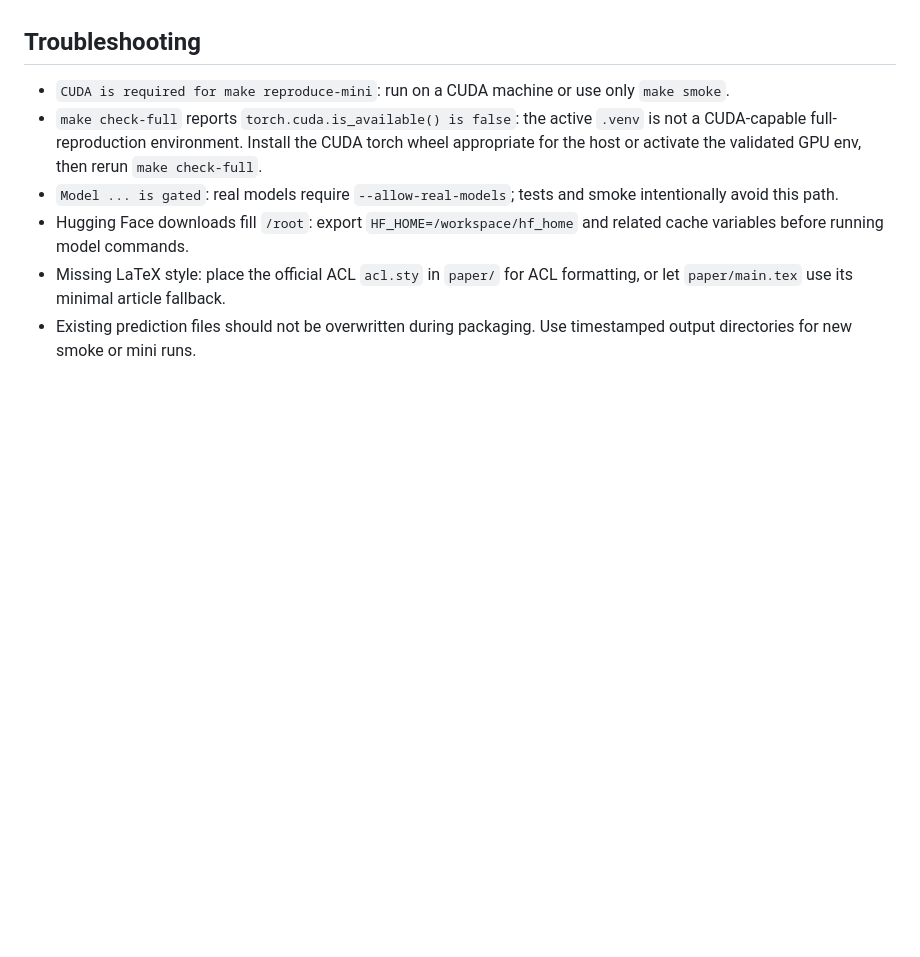
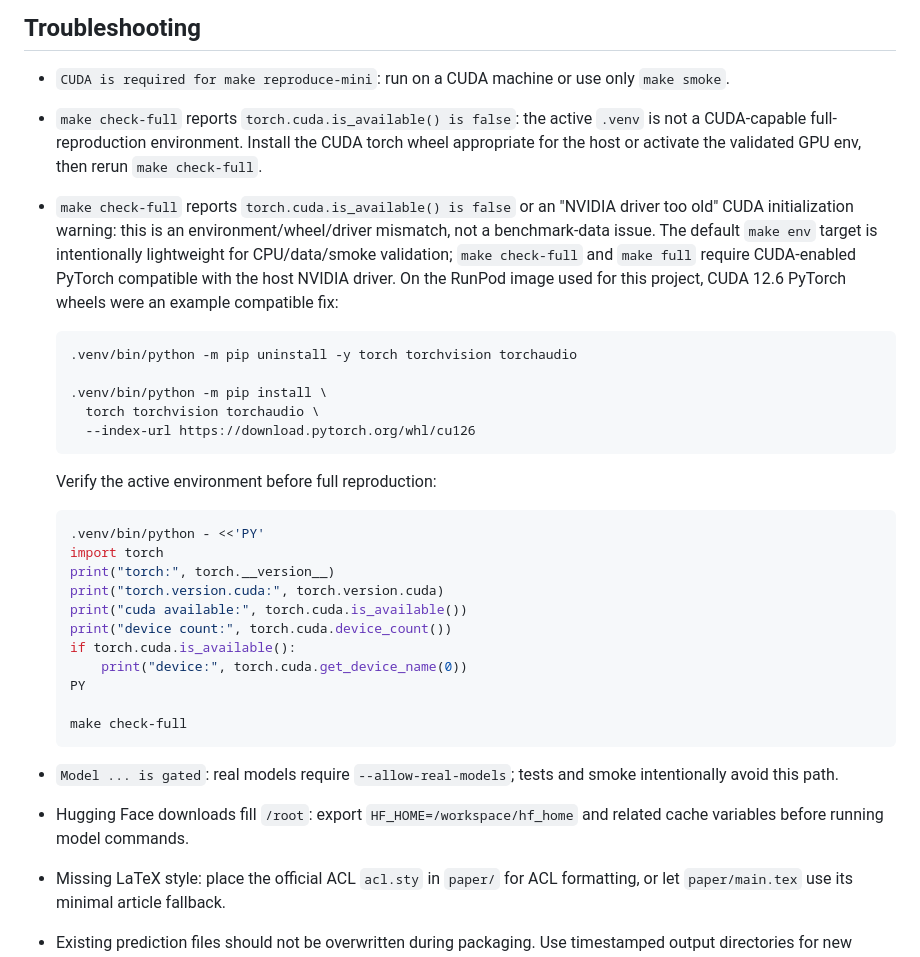
Before and after one commit to htsucml/doc_eval, a Markdown page: README.md, the part around the change. GitHub-like rendering; blank space fills up the shorter version.

Commit message:
Harden full reproduction workflow and docs

````diff
--- a/README.md
+++ b/README.md
@@ -249,6 +249,37 @@ Paper source:
   `.venv` is not a CUDA-capable full-reproduction environment. Install the
   CUDA torch wheel appropriate for the host or activate the validated GPU env,
   then rerun `make check-full`.
+- `make check-full` reports `torch.cuda.is_available() is false` or an
+  "NVIDIA driver too old" CUDA initialization warning: this is an
+  environment/wheel/driver mismatch, not a benchmark-data issue. The default
+  `make env` target is intentionally lightweight for CPU/data/smoke validation;
+  `make check-full` and `make full` require CUDA-enabled PyTorch compatible
+  with the host NVIDIA driver. On the RunPod image used for this project, CUDA
+  12.6 PyTorch wheels were an example compatible fix:
+
+  ```bash
+  .venv/bin/python -m pip uninstall -y torch torchvision torchaudio
+
+  .venv/bin/python -m pip install \
+    torch torchvision torchaudio \
+    --index-url https://download.pytorch.org/whl/cu126
+  ```
+
+  Verify the active environment before full reproduction:
+
+  ```bash
+  .venv/bin/python - <<'PY'
+  import torch
+  print("torch:", torch.__version__)
+  print("torch.version.cuda:", torch.version.cuda)
+  print("cuda available:", torch.cuda.is_available())
+  print("device count:", torch.cuda.device_count())
+  if torch.cuda.is_available():
+      print("device:", torch.cuda.get_device_name(0))
+  PY
+
+  make check-full
+  ```
 - `Model ... is gated`: real models require `--allow-real-models`; tests and
   smoke intentionally avoid this path.
 - Hugging Face downloads fill `/root`: export `HF_HOME=/workspace/hf_home` and
````
Also changed, not shown: REPRODUCIBILITY.md (+31 -0 lines).
